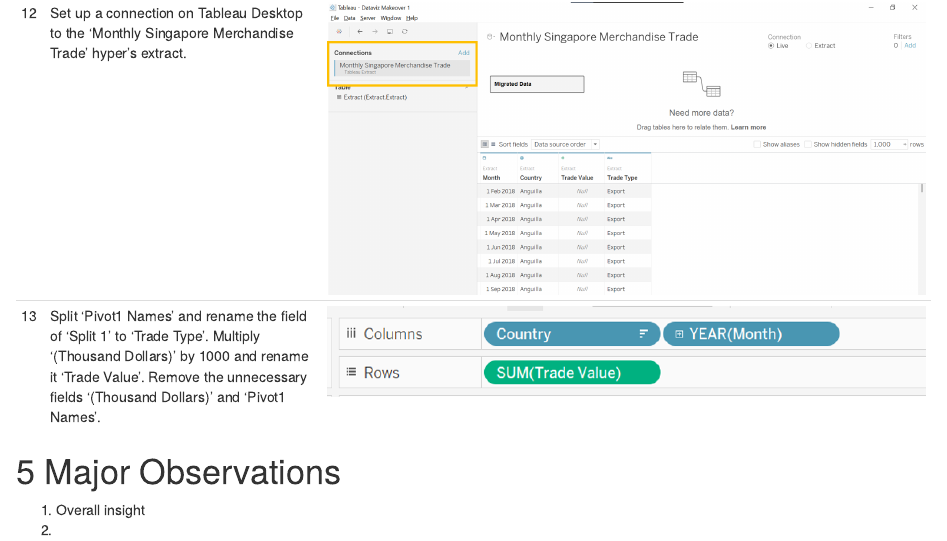
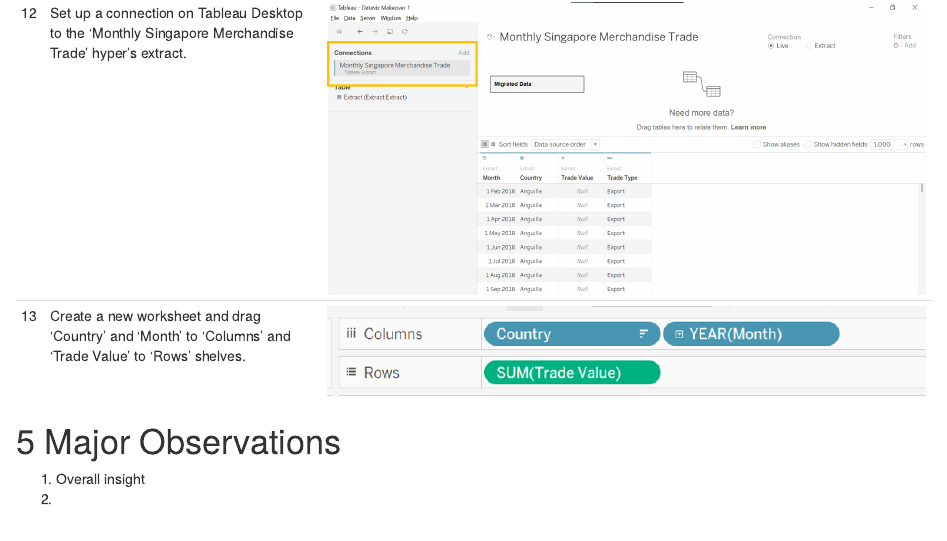
Before and after one commit to kpokp/ISSS608_blog, an R Markdown document (_posts/2021-05-15-dataviz-makeover-1/dataviz-makeover-1.Rmd): the page in a window 1100 px wide, from 6630 px down. Rendered offline with R 4.5, knitr and Pandoc, with nearby package versions; drawn as R Markdown's standard HTML page in place of the format the file asks for.

Commit message:
Complete first draft of section 2 and step 1 to 13 of section 4 (v2).

```diff
--- a/_posts/2021-05-15-dataviz-makeover-1/dataviz-makeover-1.Rmd
+++ b/_posts/2021-05-15-dataviz-makeover-1/dataviz-makeover-1.Rmd
@@ -119,7 +119,7 @@
 |10| Split ‘Pivot1 Names’ and rename the field of ‘Split 1’ to ‘Trade Type’. Multiply ‘(Thousand Dollars)’ by 1000 and rename it ‘Trade Value’. Remove the unnecessary fields ‘(Thousand Dollars)’ and ‘Pivot1 Names’.| ![](./images/step10.png){#id .class width=100%}|
 |11| Create a ‘Output’ node after ‘Pivot 3’ node and save output as ‘Monthly Singapore Merchandise Trade’.| ![](./images/step11.png){#id .class width=100%}|
 |12| Set up a connection on Tableau Desktop to the ‘Monthly Singapore Merchandise Trade’ hyper’s extract.| ![](./images/step12.png){#id .class width=100%}|
-|13| Split ‘Pivot1 Names’ and rename the field of ‘Split 1’ to ‘Trade Type’. Multiply ‘(Thousand Dollars)’ by 1000 and rename it ‘Trade Value’. Remove the unnecessary fields ‘(Thousand Dollars)’ and ‘Pivot1 Names’.| ![](./images/step13.png){#id .class width=100%}|
+|13| Create a new worksheet and drag ‘Country’ and ‘Month’ to ‘Columns’ and ‘Trade Value’ to 'Rows' shelves.| ![](./images/step13.png){#id .class width=100%}|
 :::
 
 
```
Also changed, not shown: _posts/2021-05-15-dataviz-makeover-1/dataviz-makeover-1.html, 3 other files.
